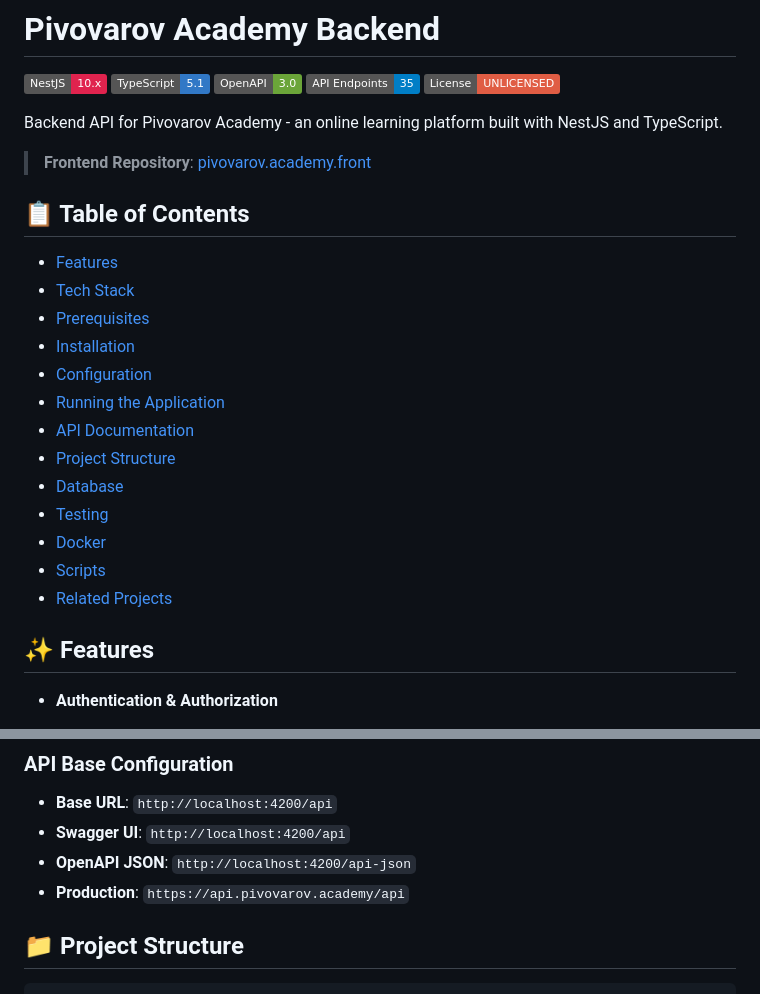
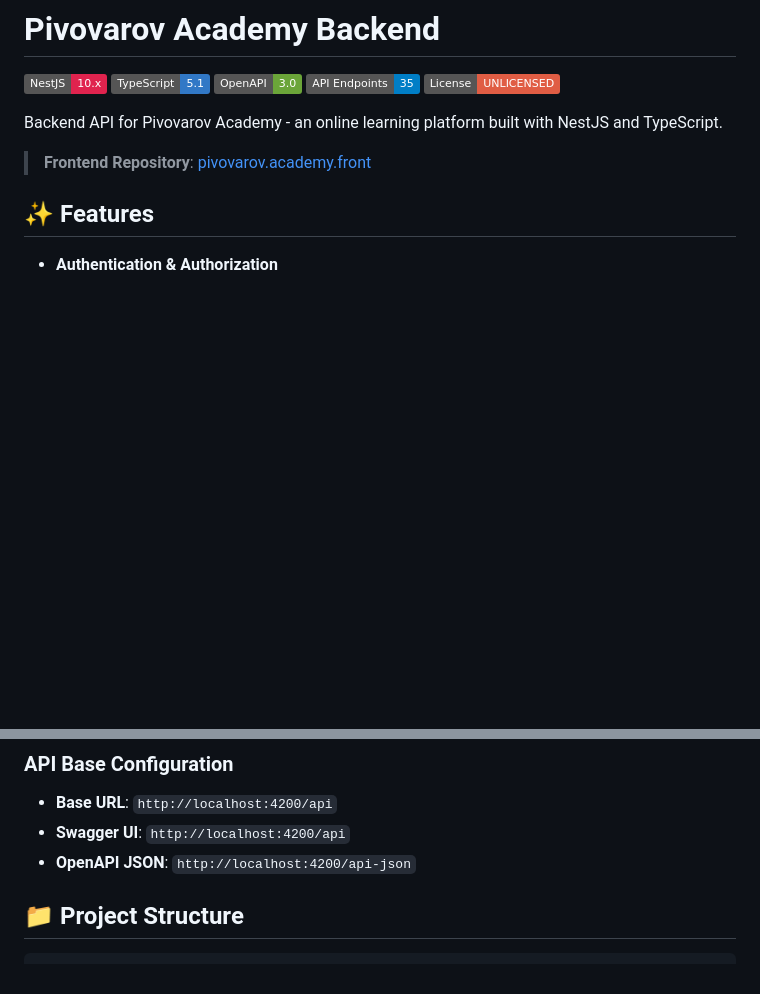
Before and after one commit to ArtyomPivovarov/pivovarov.academy.back, a Markdown page: README.md, 2 parts joined by grey strips. GitHub-like rendering; badges without logos; blank space fills up the shorter version.

Commit message:
chore: clean up README by removing outdated table of contents and production URL

```diff
--- a/README.md
+++ b/README.md
@@ -9,22 +9,6 @@
 Backend API for Pivovarov Academy - an online learning platform built with NestJS and TypeScript.
 
 > **Frontend Repository**: [pivovarov.academy.front](https://github.com/ArtyomPivovarov/pivovarov.academy.front)
-
-## 📋 Table of Contents
-
-- [Features](#features)
-- [Tech Stack](#tech-stack)
-- [Prerequisites](#prerequisites)
-- [Installation](#installation)
-- [Configuration](#configuration)
-- [Running the Application](#running-the-application)
-- [API Documentation](#api-documentation)
-- [Project Structure](#project-structure)
-- [Database](#database)
-- [Testing](#testing)
-- [Docker](#docker)
-- [Scripts](#scripts)
-- [Related Projects](#related-projects)
 
 ## ✨ Features
 
@@ -263,7 +247,6 @@ To test protected endpoints in Swagger UI:
 - **Base URL**: `http://localhost:4200/api`
 - **Swagger UI**: `http://localhost:4200/api`
 - **OpenAPI JSON**: `http://localhost:4200/api-json`
-- **Production**: `https://api.pivovarov.academy/api`
 
 ## 📁 Project Structure
 
```
